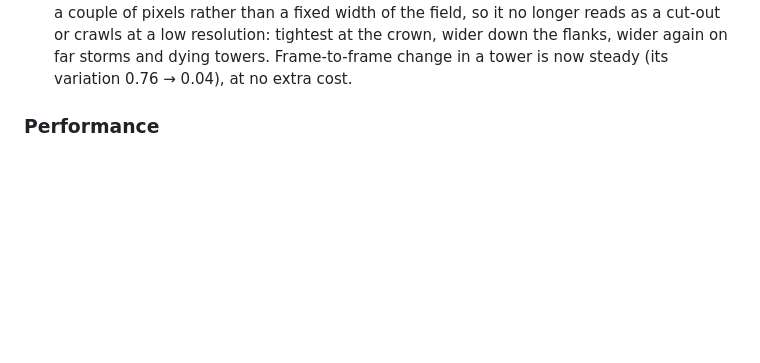
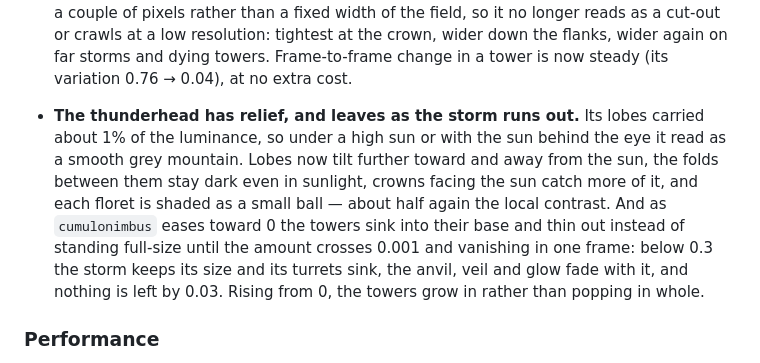
Before and after one commit to takustaqu/atmosphere, a Markdown page: CHANGELOG.md, the part around the change. Drawn GitHub-style; blank space fills up the shorter version.

Commit message:
Note the thunderhead's relief and its fade-out in the changelog
Co-Authored-By: Claude Opus 5.5 <noreply@anthropic.com>

```diff
--- a/CHANGELOG.md
+++ b/CHANGELOG.md
@@ -63,6 +63,18 @@
   a low resolution: tightest at the crown, wider down the flanks, wider again
   on far storms and dying towers. Frame-to-frame change in a tower is now
   steady (its variation 0.76 → 0.04), at no extra cost.
+
+- **The thunderhead has relief, and leaves as the storm runs out.** Its
+  lobes carried about 1% of the luminance, so under a high sun or with the
+  sun behind the eye it read as a smooth grey mountain. Lobes now tilt
+  further toward and away from the sun, the folds between them stay dark
+  even in sunlight, crowns facing the sun catch more of it, and each floret
+  is shaded as a small ball — about half again the local contrast. And as
+  `cumulonimbus` eases toward 0 the towers sink into their base and thin
+  out instead of standing full-size until the amount crosses 0.001 and
+  vanishing in one frame: below 0.3 the storm keeps its size and its
+  turrets sink, the anvil, veil and glow fade with it, and nothing is left
+  by 0.03. Rising from 0, the towers grow in rather than popping in whole.
 
 ### Performance
 
```
